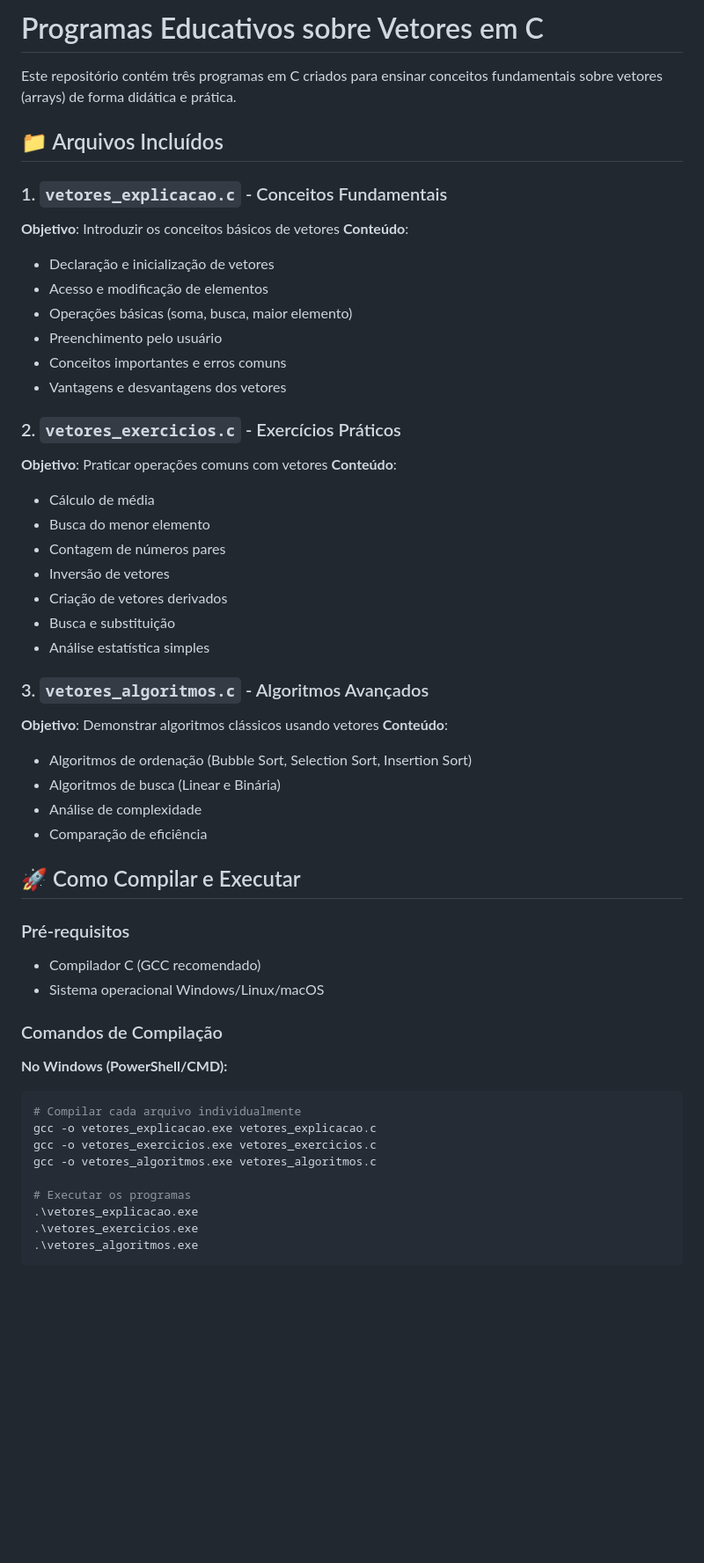
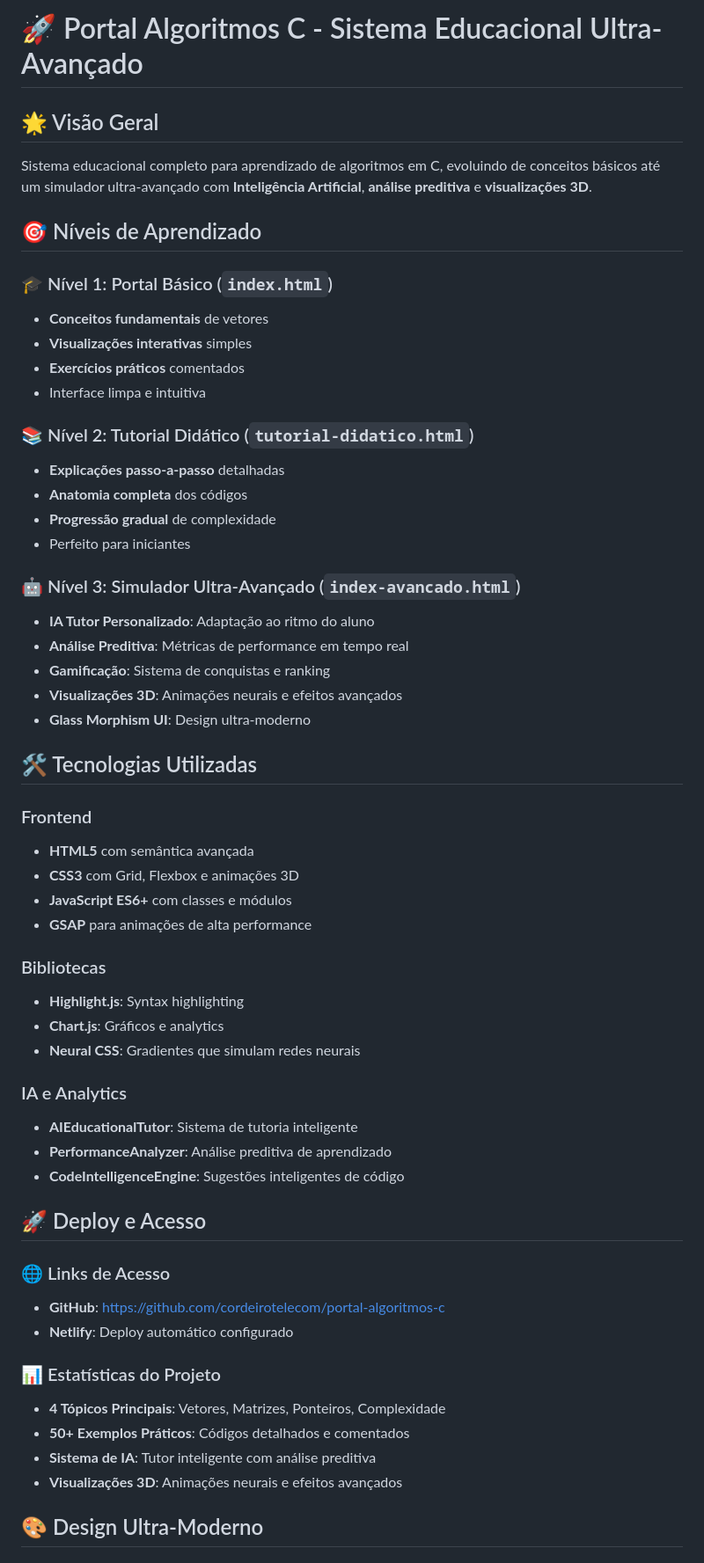
Before and after one commit to cordeirotelecom/portal-algoritmos-c, a Markdown page: README.md, the part around the change printed below. Shown: that part at 88% size. Rendered like a GitHub page; blank space fills up the shorter version.

Commit message:
FINALIZAÇÃO COMPLETA: README Ultra-Avançado + Status do Projeto

````diff
--- a/README.md
+++ b/README.md
@@ -1,54 +1,58 @@
-# Programas Educativos sobre Vetores em C
+# 🚀 Portal Algoritmos C - Sistema Educacional Ultra-Avançado
 
-Este repositório contém três programas em C criados para ensinar conceitos fundamentais sobre vetores (arrays) de forma didática e prática.
+## 🌟 Visão Geral
+Sistema educacional completo para aprendizado de algoritmos em C, evoluindo de conceitos básicos até um simulador ultra-avançado com **Inteligência Artificial**, **análise preditiva** e **visualizações 3D**.
 
-## 📁 Arquivos Incluídos
+## 🎯 Níveis de Aprendizado
 
-### 1. `vetores_explicacao.c` - Conceitos Fundamentais
-**Objetivo**: Introduzir os conceitos básicos de vetores
-**Conteúdo**:
-- Declaração e inicialização de vetores
-- Acesso e modificação de elementos
-- Operações básicas (soma, busca, maior elemento)
-- Preenchimento pelo usuário
-- Conceitos importantes e erros comuns
-- Vantagens e desvantagens dos vetores
+### 🎓 Nível 1: Portal Básico (`index.html`)
+- **Conceitos fundamentais** de vetores
+- **Visualizações interativas** simples
+- **Exercícios práticos** comentados
+- Interface limpa e intuitiva
 
-### 2. `vetores_exercicios.c` - Exercícios Práticos
-**Objetivo**: Praticar operações comuns com vetores
-**Conteúdo**:
-- Cálculo de média
-- Busca do menor elemento
-- Contagem de números pares
-- Inversão de vetores
-- Criação de vetores derivados
-- Busca e substituição
-- Análise estatística simples
+### 📚 Nível 2: Tutorial Didático (`tutorial-didatico.html`)
+- **Explicações passo-a-passo** detalhadas
+- **Anatomia completa** dos códigos
+- **Progressão gradual** de complexidade
+- Perfeito para iniciantes
 
-### 3. `vetores_algoritmos.c` - Algoritmos Avançados
-**Objetivo**: Demonstrar algoritmos clássicos usando vetores
-**Conteúdo**:
-- Algoritmos de ordenação (Bubble Sort, Selection Sort, Insertion Sort)
-- Algoritmos de busca (Linear e Binária)
-- Análise de complexidade
-- Comparação de eficiência
+### 🤖 Nível 3: Simulador Ultra-Avançado (`index-avancado.html`)
+- **IA Tutor Personalizado**: Adaptação ao ritmo do aluno
+- **Análise Preditiva**: Métricas de performance em tempo real
+- **Gamificação**: Sistema de conquistas e ranking
+- **Visualizações 3D**: Animações neurais e efeitos avançados
+- **Glass Morphism UI**: Design ultra-moderno
 
-## 🚀 Como Compilar e Executar
+## 🛠️ Tecnologias Utilizadas
 
-### Pré-requisitos
-- Compilador C (GCC recomendado)
-- Sistema operacional Windows/Linux/macOS
+### Frontend
+- **HTML5** com semântica avançada
+- **CSS3** com Grid, Flexbox e animações 3D
+- **JavaScript ES6+** com classes e módulos
+- **GSAP** para animações de alta performance
 
-### Comandos de Compilação
+### Bibliotecas
+- **Highlight.js**: Syntax highlighting
+- **Chart.js**: Gráficos e analytics
+- **Neural CSS**: Gradientes que simulam redes neurais
 
-**No Windows (PowerShell/CMD):**
-```powershell
-# Compilar cada arquivo individualmente
-gcc -o vetores_explicacao.exe vetores_explicacao.c
-gcc -o vetores_exercicios.exe vetores_exercicios.c
-gcc -o vetores_algoritmos.exe vetores_algoritmos.c
+### IA e Analytics
+- **AIEducationalTutor**: Sistema de tutoria inteligente
+- **PerformanceAnalyzer**: Análise preditiva de aprendizado
+- **CodeIntelligenceEngine**: Sugestões inteligentes de código
 
-# Executar os programas
-.\vetores_explicacao.exe
-.\vetores_exercicios.exe
-.\vetores_algoritmos.exe
+## 🚀 Deploy e Acesso
+
+### 🌐 Links de Acesso
+- **GitHub**: https://github.com/cordeirotelecom/portal-algoritmos-c
+- **Netlify**: Deploy automático configurado
+
+### 📊 Estatísticas do Projeto
+- **4 Tópicos Principais**: Vetores, Matrizes, Ponteiros, Complexidade
+- **50+ Exemplos Práticos**: Códigos detalhados e comentados
+- **Sistema de IA**: Tutor inteligente com análise preditiva
+- **Visualizações 3D**: Animações neurais e efeitos avançados
+
+## 🎨 Design Ultra-Moderno
+
````
Also changed, not shown: other parts of README.md (+86 -122 lines), STATUS_PROJETO.md (added, +98 -0 lines).
